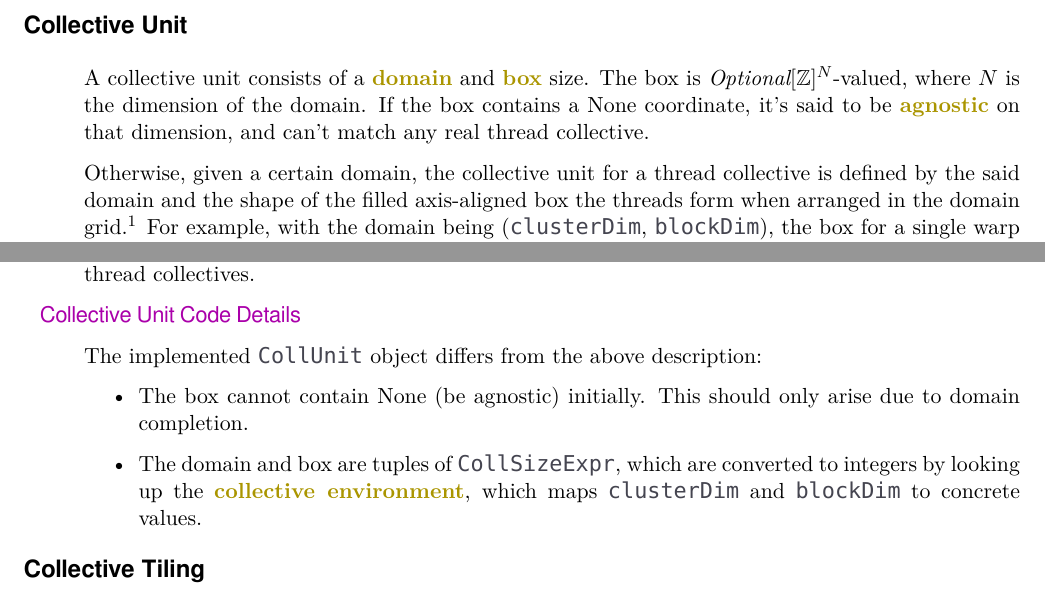
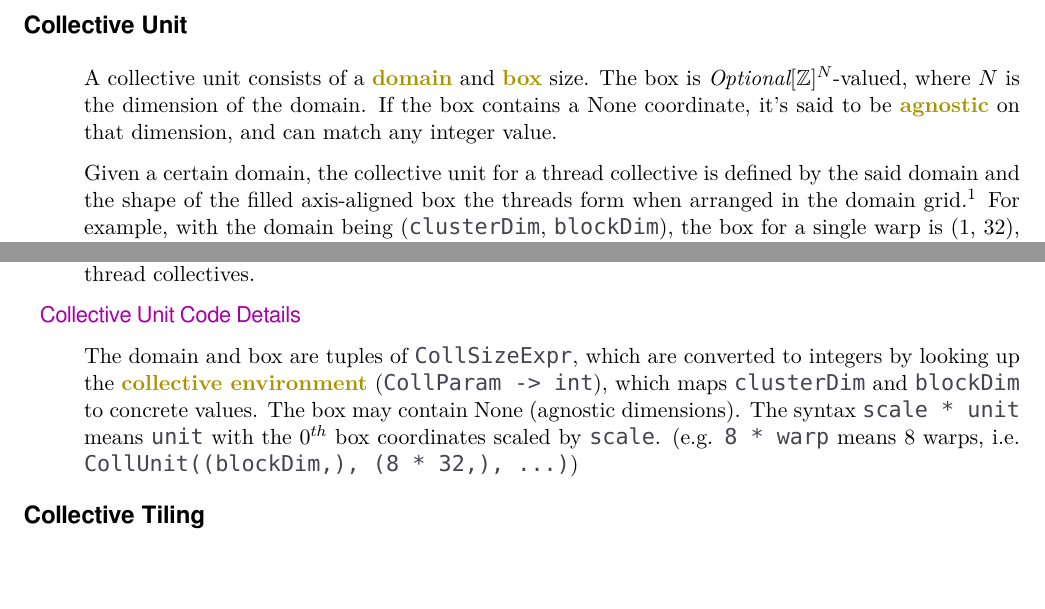
Before and after one commit to akeley98/spork, a LaTeX document (docs/coll_algebra.tex): two parts of pages 3 and 4 of 10, joined at a grey line, cut so that both start at the same text, the shorter picture padded with empty space. Compiled offline with XeLaTeX; a missing font is replaced by an installed copy or a similar font.

Commit message:
Update coll_algebra with new agnostic box matching

```diff
--- a/docs/coll_algebra.tex
+++ b/docs/coll_algebra.tex
@@ -156,10 +156,10 @@ Splitting factors: \yellowBox{8}, \greenBox{16}
 
 A collective unit consists of a \myKeyA{domain} and \myKeyA{box} size.
 The box is $\textit{Optional}[\mathbb{Z}]^N$-valued, where $N$ is the dimension of the domain.
-If the box contains a None coordinate, it's said to be \myKeyA{agnostic} on that dimension, and can't match any real thread collective.
+If the box contains a None coordinate, it's said to be \myKeyA{agnostic} on that dimension, and can match any integer value.
 
 \filbreak
-Otherwise, given a certain domain, the collective unit for a thread collective is defined by the said domain and the shape of the filled axis-aligned box the threads form when arranged in the domain grid.\footnote{If the threads don't form a filled box, no collective unit with the given domain can match the thread collective.}
+Given a certain domain, the collective unit for a thread collective is defined by the said domain and the shape of the filled axis-aligned box the threads form when arranged in the domain grid.\footnote{If the threads don't form a filled box, no collective unit with the given domain can match the thread collective.}
 For example, with the domain being (\lighttt{clusterDim}, \lighttt{blockDim}), the box for a single warp is (1, 32), while the box for ``one warp chosen from each CTA in the cluster'' is (\lighttt{clusterDim}, 32) \textbf{(figure \ref{fig:units})}.
 
 \filbreak
@@ -243,14 +243,10 @@ Domain completion won't affect matching of aligned thread collectives.
 \filbreak
 \mainSub{Collective Unit Code Details}
 
-The implemented \lighttt{CollUnit} object differs from the above description:
-
-\filbreak
-\begin{itemize}
-\item The box cannot contain None (be agnostic) initially. This should only arise due to domain completion.
-\filbreak
-\item The domain and box are tuples of \lighttt{CollSizeExpr}, which are converted to integers by looking up the \myKeyA{collective environment}, which maps \lighttt{clusterDim} and \lighttt{blockDim} to concrete values.
-\end{itemize}
+The domain and box are tuples of \lighttt{CollSizeExpr}, which are converted to integers by looking up the \myKeyA{collective environment} (\lighttt{CollParam -> int}), which maps \lighttt{clusterDim} and \lighttt{blockDim} to concrete values.
+The box may contain None (agnostic dimensions).
+The syntax \lighttt{scale * unit} means \lighttt{unit} with the $0^{th}$ box coordinates scaled by \lighttt{scale}.
+(e.g. \lighttt{8 * warp} means 8 warps, i.e. \lighttt{CollUnit((blockDim,), (8 * 32,), ...)})
 
 \filbreak
 \myTitle{Collective Tiling}
```
